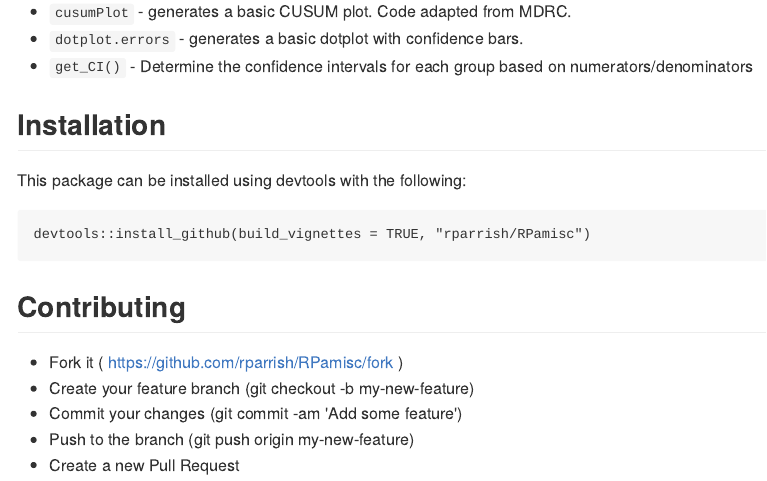
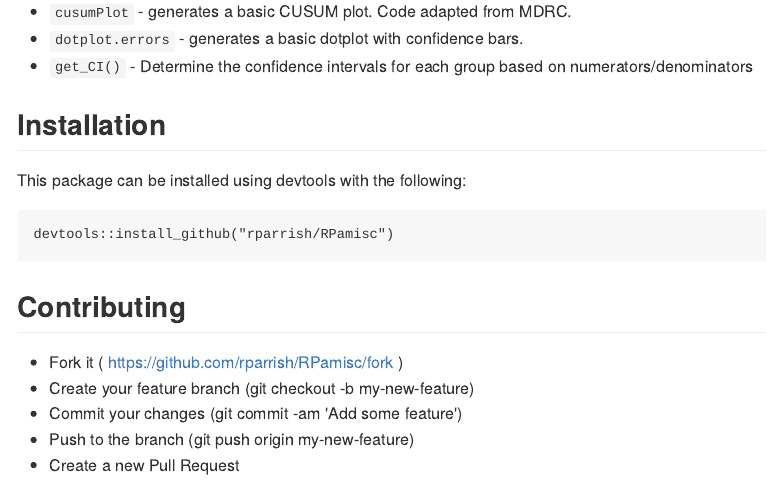
Before and after one commit to rparrish/RPamisc, an R Markdown document (README.Rmd): the page in a window 1100 px wide, from 750 px down. The pictures show the output file README.md that the author committed with the source, drawn offline in the style of GitHub.

Commit message:
removed build_vignettes. fixes #11

```diff
--- a/README.Rmd
+++ b/README.Rmd
@@ -36,7 +36,7 @@ RPamisc is a package with miscellaneous functions that intend to make using R a
 
 This package can be installed using devtools with the following:
 
-    devtools::install_github(build_vignettes = TRUE, "rparrish/RPamisc")
+    devtools::install_github("rparrish/RPamisc")
 
 ## Contributing
 
```
Also changed, not shown: README.md.
